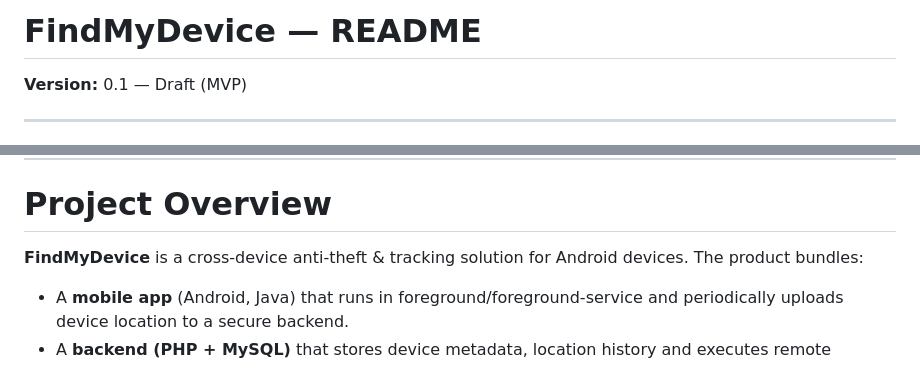
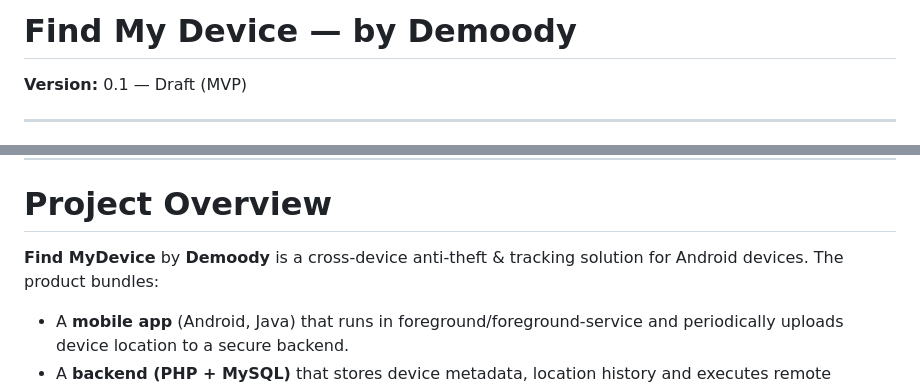
Before and after one commit to skwasimakram13/Find-My-Device-by-Demoody, a Markdown page: README.md, 2 parts joined by grey strips. Drawn GitHub-style.

```diff
--- a/README.md
+++ b/README.md
@@ -1,4 +1,4 @@
-# FindMyDevice — README
+# Find My Device — by Demoody
 
 **Version:** 0.1 — Draft (MVP)
 
@@ -28,7 +28,7 @@
 ---
 
 # Project Overview
-**FindMyDevice** is a cross-device anti-theft & tracking solution for Android devices. The product bundles:
+**Find  MyDevice** by **Demoody** is a cross-device anti-theft & tracking solution for Android devices. The product bundles:
 
 - A **mobile app** (Android, Java) that runs in foreground/foreground-service and periodically uploads device location to a secure backend.
 - A **backend (PHP + MySQL)** that stores device metadata, location history and executes remote commands.
```
